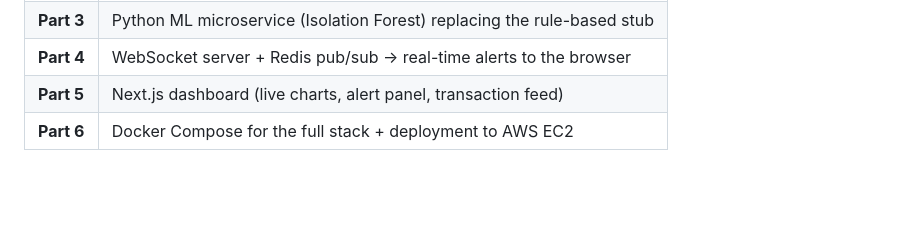
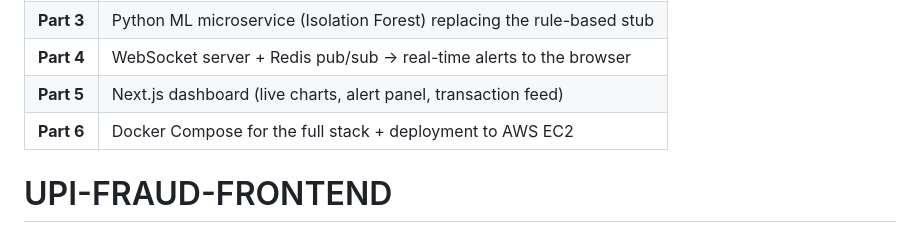
Before and after one commit to Vakar18/UPI-FRAUD-DETECTION, a Markdown page: README.md, the part around the change. Drawn GitHub-style; blank space fills up the shorter version.

```diff
--- a/README.md
+++ b/README.md
@@ -240,3 +240,4 @@ Indexes are designed around the exact query patterns of the dashboard:
 | **Part 4** | WebSocket server + Redis pub/sub → real-time alerts to the browser |
 | **Part 5** | Next.js dashboard (live charts, alert panel, transaction feed) |
 | **Part 6** | Docker Compose for the full stack + deployment to AWS EC2 |
+# UPI-FRAUD-FRONTEND
```
